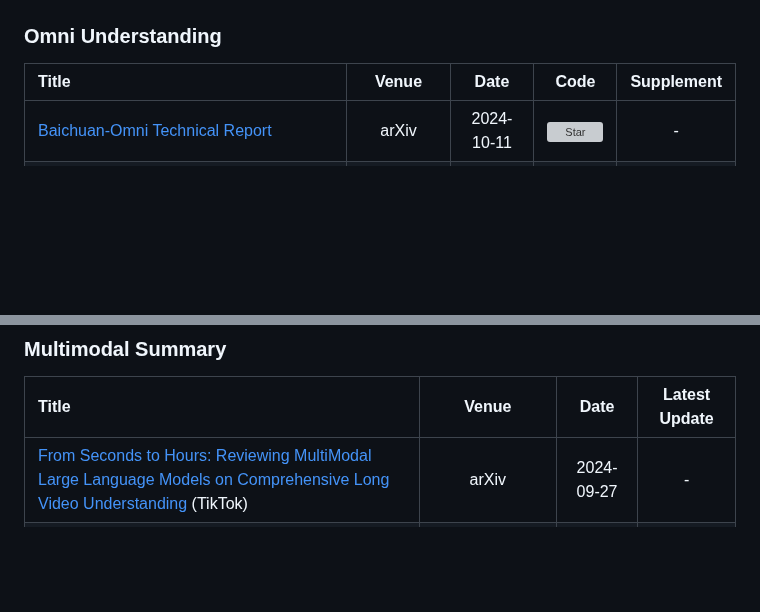
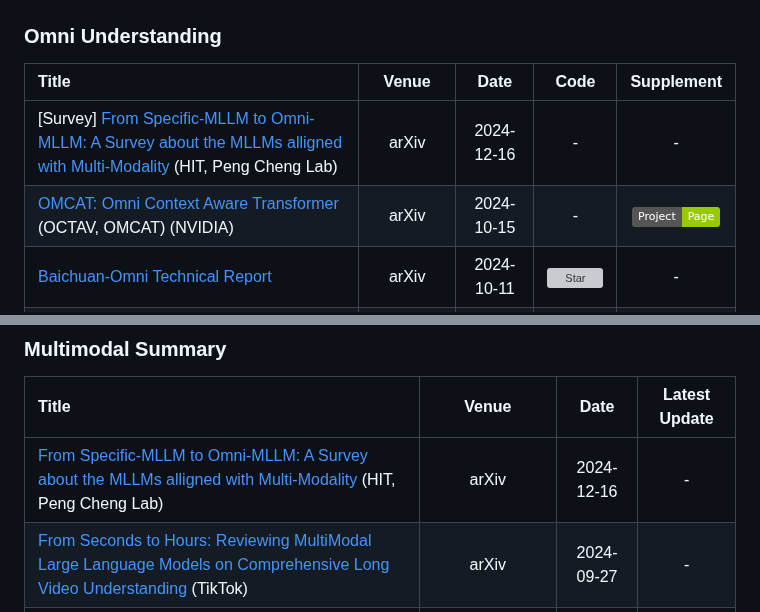
Before and after one commit to friedrichor/Awesome-Multimodal-Papers, a Markdown page: README.md, 2 parts joined by grey strips. Drawn GitHub-style; badges without logos; blank space fills up the shorter version; grey boxes are pictures that could not be loaded.

Commit message:
add OMCAT, OmniSurvey

```diff
--- a/README.md
+++ b/README.md
@@ -123,6 +123,8 @@ A curated list of awesome Multimodal studies.
 
 |  Title  |   Venue  |   Date   |   Code   |Supplement|
 |:--------|:--------:|:--------:|:--------:|:--------:|
+| [Survey] [From Specific-MLLM to Omni-MLLM: A Survey about the MLLMs alligned with Multi-Modality](https://arxiv.org/abs/2412.11694) (HIT, Peng Cheng Lab) | arXiv | 2024-12-16 | - | - |
+| [OMCAT: Omni Context Aware Transformer](https://arxiv.org/abs/2410.12109) (OCTAV, OMCAT) (NVIDIA) | arXiv | 2024-10-15 | - | [![Project Page](https://img.shields.io/badge/Project-Page-green.svg)](https://om-cat.github.io/) |
 | [Baichuan-Omni Technical Report](https://arxiv.org/abs/2410.08565) | arXiv | 2024-10-11 | [![Star](https://img.shields.io/github/stars/westlake-baichuan-mllm/bc-omni.svg?style=social&label=Star)](https://github.com/westlake-baichuan-mllm/bc-omni) | - |
 | [OmniBind: Large-scale Omni Multimodal Representation via Binding Spaces](https://arxiv.org/abs/2407.11895) | arXiv | 2024-07-16 | [![Star](https://img.shields.io/github/stars/zehanwang01/OmniBind.svg?style=social&label=Star)](https://github.com/zehanwang01/OmniBind) | [![Project Page](https://img.shields.io/badge/Project-Page-green.svg)](https://omnibind.github.io/) |
 | [Explore the Limits of Omni-modal Pretraining at Scale](https://arxiv.org/abs/2406.09412) (MiCo) | arXiv | 2024-06-13 | [![Star](https://img.shields.io/github/stars/invictus717/MiCo.svg?style=social&label=Star)](https://github.com/invictus717/MiCo) | [![Project Page](https://img.shields.io/badge/Project-Page-green.svg)](https://invictus717.github.io/MiCo/) |
@@ -343,6 +345,7 @@ A curated list of awesome Multimodal studies.
 
 |  Title  |   Venue  |   Date   | Latest Update |
 |:--------|:--------:|:--------:|:--------:|
+| [From Specific-MLLM to Omni-MLLM: A Survey about the MLLMs alligned with Multi-Modality](https://arxiv.org/abs/2412.11694) (HIT, Peng Cheng Lab) | arXiv | 2024-12-16 | - |
 | [From Seconds to Hours: Reviewing MultiModal Large Language Models on Comprehensive Long Video Understanding](https://arxiv.org/abs/2409.18938) (TikTok) | arXiv | 2024-09-27 | - |
 | [Video Diffusion Models: A Survey](https://arxiv.org/abs/2405.03150)<br>[![Star](https://img.shields.io/github/stars/ndrwmlnk/Awesome-Video-Diffusion-Models.svg?style=social&label=Star)](https://github.com/ndrwmlnk/Awesome-Video-Diffusion-Models) | arXiv | 2024-05-06 | - |
 | [Theoretical research on generative diffusion models: an overview](https://arxiv.org/abs/2404.09016) | arXiv | 2024-04-13 | - |
```
